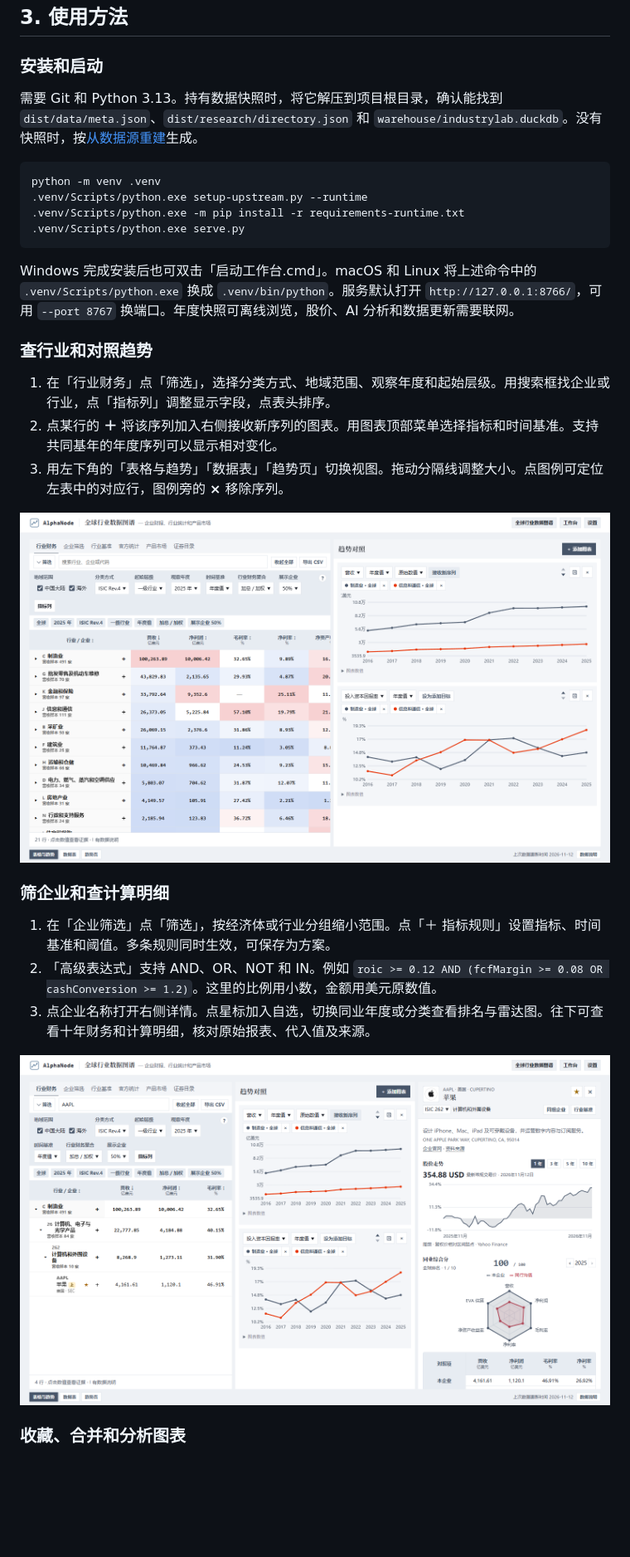
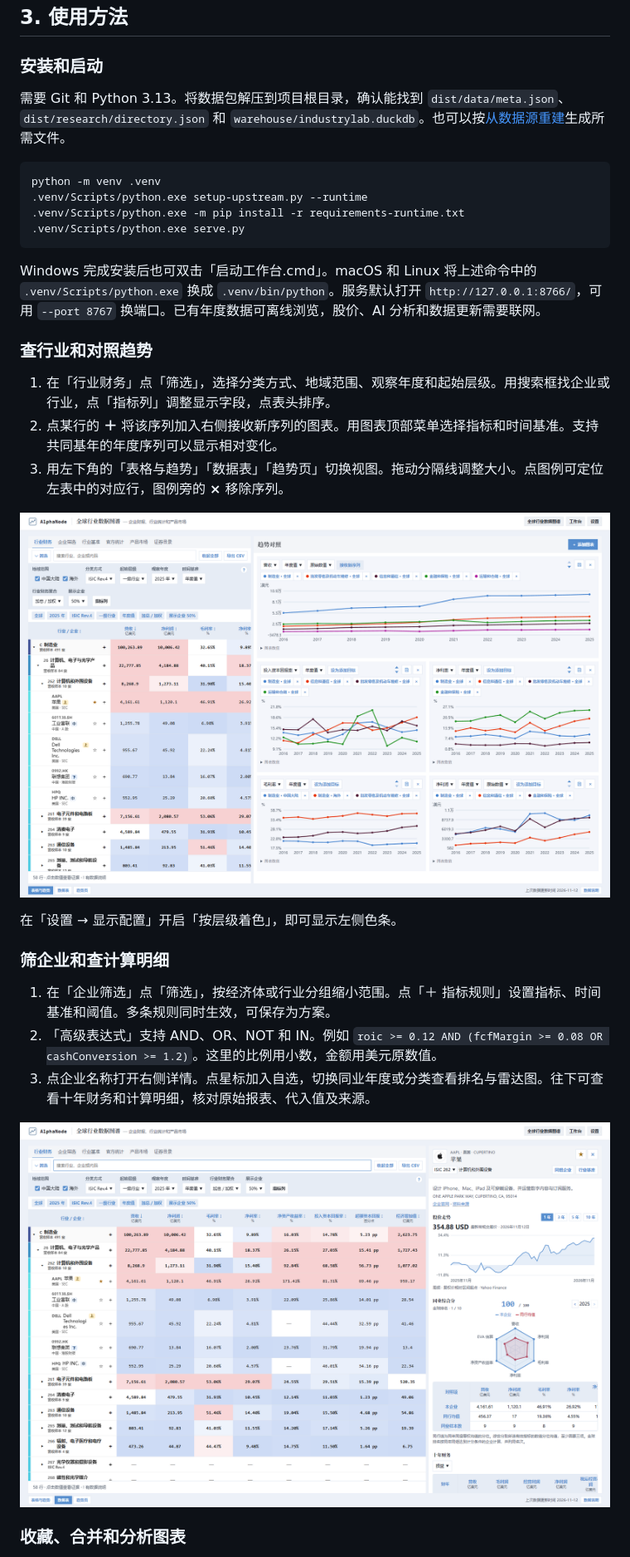
Before and after one commit to White-Lulu/AlphaNode, a Markdown page: README.md, the part around one of its changes. Shown at 83% size. GitHub-like rendering; pictures changed too: docs/images/atlas.png, docs/images/company.png; blank space fills up the shorter version.

Commit message:
Improve README examples and wording

````diff
--- a/README.md
+++ b/README.md
@@ -25,7 +25,7 @@ AlphaNode 是一款本地行业研究工作台。可以从行业财务筛到具
 
 ### 安装和启动
 
-需要 Git 和 Python 3.13。持有数据快照时，将它解压到项目根目录，确认能找到 `dist/data/meta.json`、`dist/research/directory.json` 和 `warehouse/industrylab.duckdb`。没有快照时，按[从数据源重建](#从数据源重建)生成。
+需要 Git 和 Python 3.13。将数据包解压到项目根目录，确认能找到 `dist/data/meta.json`、`dist/research/directory.json` 和 `warehouse/industrylab.duckdb`。也可以按[从数据源重建](#从数据源重建)生成所需文件。
 
 ```powershell
 python -m venv .venv
@@ -34,7 +34,7 @@ python -m venv .venv
 .venv/Scripts/python.exe serve.py
 ```
 
-Windows 完成安装后也可双击「启动工作台.cmd」。macOS 和 Linux 将上述命令中的 `.venv/Scripts/python.exe` 换成 `.venv/bin/python`。服务默认打开 `http://127.0.0.1:8766/`，可用 `--port 8767` 换端口。年度快照可离线浏览，股价、AI 分析和数据更新需要联网。
+Windows 完成安装后也可双击「启动工作台.cmd」。macOS 和 Linux 将上述命令中的 `.venv/Scripts/python.exe` 换成 `.venv/bin/python`。服务默认打开 `http://127.0.0.1:8766/`，可用 `--port 8767` 换端口。已有年度数据可离线浏览，股价、AI 分析和数据更新需要联网。
 
 ### 查行业和对照趋势
 
@@ -42,7 +42,9 @@ Windows 完成安装后也可双击「启动工作台.cmd」。macOS 和 Linux
 2. 点某行的 **＋** 将该序列加入右侧接收新序列的图表。用图表顶部菜单选择指标和时间基准。支持共同基年的年度序列可以显示相对变化。
 3. 用左下角的「表格与趋势」「数据表」「趋势页」切换视图。拖动分隔线调整大小。点图例可定位左表中的对应行，图例旁的 **×** 移除序列。
 
-![行业财务与趋势对照。左侧按行业查看财务，右侧比较多年走势。](docs/images/atlas.png)
+![行业财务与趋势对照。左侧色条区分四个层级，右侧五张图对照多个行业和地区。](docs/images/atlas.png)
+
+在「设置 → 显示配置」开启「按层级着色」，即可显示左侧色条。
 
 ### 筛企业和查计算明细
 
````
Also changed, not shown: other parts of README.md (+9 -7 lines), docs/images/workbench.png.
